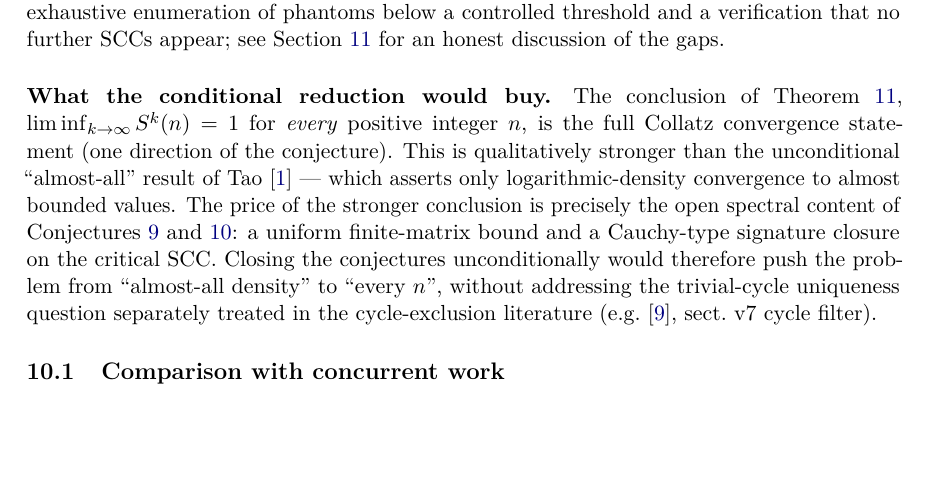
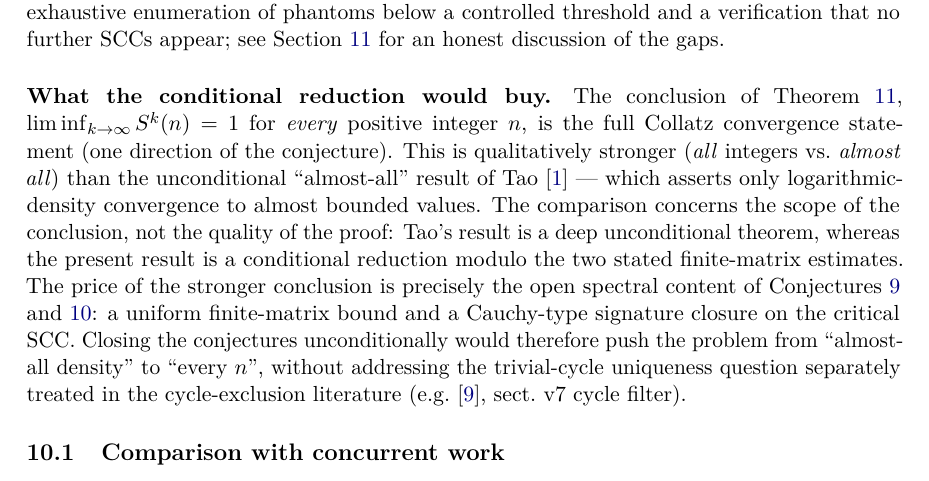
Before and after one commit to PieroBorgatta/Collatz, a LaTeX paper (paper/collatz_spectral_reduction_v3.tex): part of page 19 of 32, cut so that both start at the same text, the shorter picture padded with empty space. Compiled offline with pdfLaTeX.

Commit message:
Paper v3: clarify Tao comparison in §10
Add the explicit "(all integers vs. almost all)" parenthetical and a
half-sentence noting that the comparison is about the scope of the
conclusion, not the quality of the proof. Tao's almost-all
logarithmic-density result is a deep unconditional theorem; the
conditional reduction in this paper trades a stronger conclusion
(every positive integer) for two open finite-matrix estimates.

Also mirrored in the Zenodo v3 Description's "Conditional content"
section.

Co-Authored-By: Claude Opus 4.7 <noreply@anthropic.com>

```diff
--- a/paper/collatz_spectral_reduction_v3.tex
+++ b/paper/collatz_spectral_reduction_v3.tex
@@ -1434,11 +1434,16 @@ Section~\ref{sec:limits} for an honest discussion of the gaps.
 The conclusion of Theorem~\ref{thm:conditional},
 $\liminf_{k\to\infty} S^k(n) = 1$ for \emph{every} positive
 integer $n$, is the full Collatz convergence statement (one
-direction of the conjecture). This is qualitatively stronger than
-the unconditional ``almost-all'' result of Tao
+direction of the conjecture). This is qualitatively stronger
+(\emph{all} integers vs.\ \emph{almost all}) than the
+unconditional ``almost-all'' result of Tao
 \cite{tao2019} --- which asserts only logarithmic-density
-convergence to almost bounded values. The price of the stronger
-conclusion is precisely the open spectral content of
+convergence to almost bounded values. The comparison concerns
+the scope of the conclusion, not the quality of the proof: Tao's
+result is a deep unconditional theorem, whereas the present
+result is a conditional reduction modulo the two stated
+finite-matrix estimates. The price of the stronger conclusion is
+precisely the open spectral content of
 Conjectures~\ref{conj:T} and~\ref{conj:j}: a uniform finite-matrix
 bound and a Cauchy-type signature closure on the critical SCC.
 Closing the conjectures unconditionally would therefore push the
```
